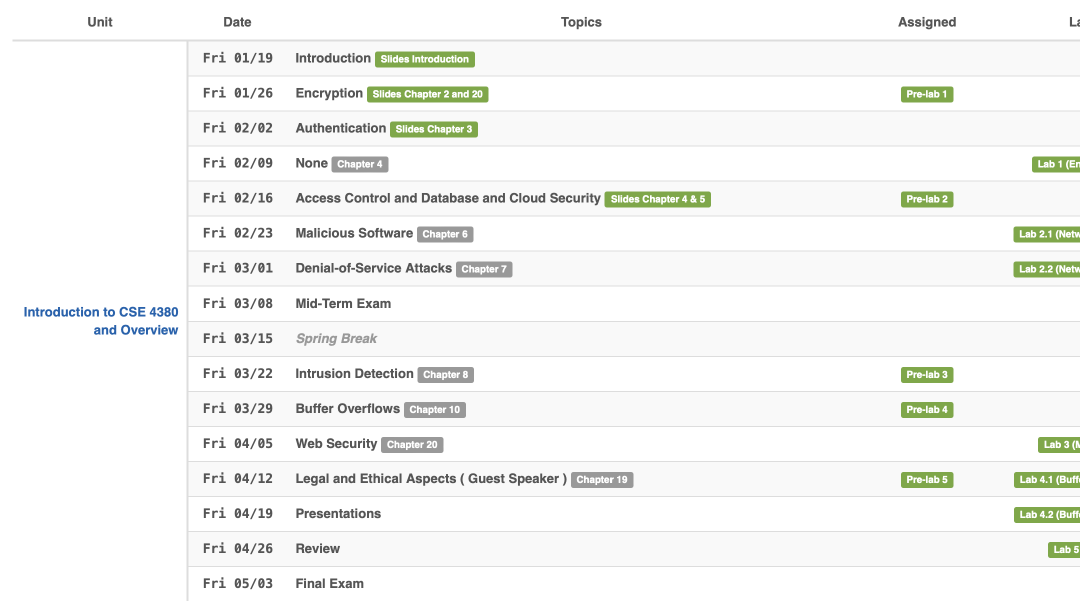
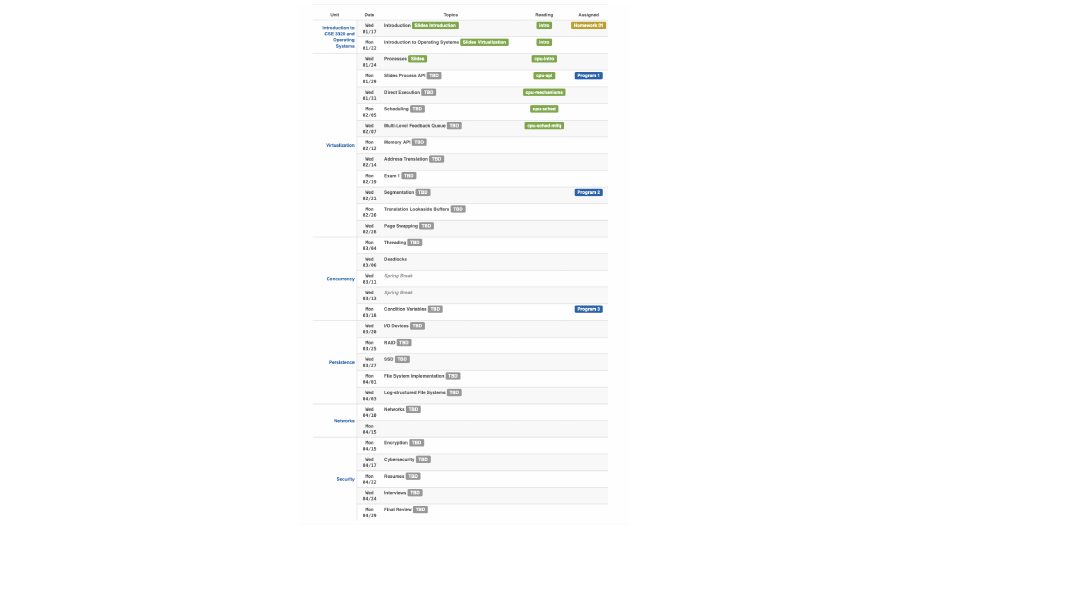
Before and after one commit to CSE4380-Spring-2025/Course-Syllabus, a LaTeX document (source/010/Section_010_Fall_2024.tex): part of page 9 of 9, cut at the place of the change, the shorter picture padded with empty space. Compiled offline with pdfLaTeX.

Commit message:
Update Section_010_Fall_2024.tex

```diff
--- a/source/010/Section_010_Fall_2024.tex
+++ b/source/010/Section_010_Fall_2024.tex
@@ -209,6 +209,6 @@ during Final Review Week. During this week, classes are held as scheduled. In ad
 \noindent\textbf{Course Schedule}: A tentative course schedule can be found on Canvas and below. Keep in mind
 that the dates will likely change as the semester progresses and the instructor reserves the right to modify course policies, the course calendar and assignment due dates. \\
 \center{
-\includegraphics[scale=0.50]{source/001/schedule.png}
+\includegraphics[scale=0.35]{source/010/schedule.png}
 }
 \end{document}
```
